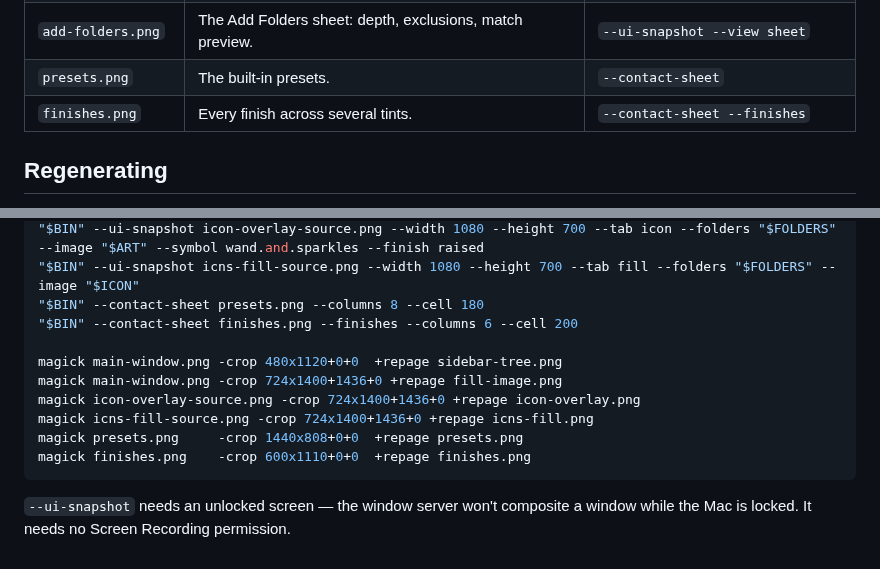
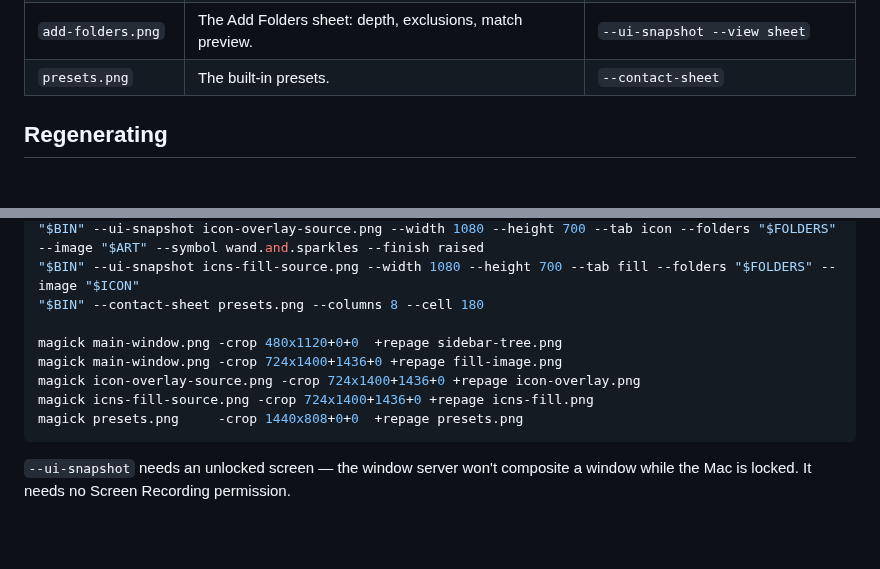
Before and after one commit to KeplSiv/FolderForge, a Markdown page: screenshots/README.md, 2 parts joined by grey strips. Rendered like a GitHub page; blank space fills up the shorter version.

Commit message:
Remove stale finishes screenshot
Refresh the README overview for the new Fill tab and keep finishes documented as text.

````diff
--- a/screenshots/README.md
+++ b/screenshots/README.md
@@ -13,7 +13,6 @@ so no real paths or personal folder names appear in the docs.
 | `icns-fill.png`    | External ICNS applied as the whole folder icon.             | Cropped from `--image file.icns`.  |
 | `add-folders.png`  | The Add Folders sheet: depth, exclusions, match preview.   | `--ui-snapshot --view sheet`       |
 | `presets.png`      | The built-in presets.                                     | `--contact-sheet`                  |
-| `finishes.png`     | Every finish across several tints.                         | `--contact-sheet --finishes`       |
 
 ## Regenerating
 
@@ -48,14 +47,12 @@ FOLDERS=$(find "$D" -type d ! -path "$D" | sort | paste -sd, -)
 "$BIN" --ui-snapshot icon-overlay-source.png --width 1080 --height 700 --tab icon --folders "$FOLDERS" --image "$ART" --symbol wand.and.sparkles --finish raised
 "$BIN" --ui-snapshot icns-fill-source.png --width 1080 --height 700 --tab fill --folders "$FOLDERS" --image "$ICON"
 "$BIN" --contact-sheet presets.png --columns 8 --cell 180
-"$BIN" --contact-sheet finishes.png --finishes --columns 6 --cell 200
 
 magick main-window.png -crop 480x1120+0+0  +repage sidebar-tree.png
 magick main-window.png -crop 724x1400+1436+0 +repage fill-image.png
 magick icon-overlay-source.png -crop 724x1400+1436+0 +repage icon-overlay.png
 magick icns-fill-source.png -crop 724x1400+1436+0 +repage icns-fill.png
 magick presets.png     -crop 1440x808+0+0  +repage presets.png
-magick finishes.png    -crop 600x1110+0+0  +repage finishes.png
 ```
 
 `--ui-snapshot` needs an unlocked screen — the window server won't composite a window while
````
Also changed, not shown: README.md (+0 -4 lines), screenshots/finishes.png (deleted), screenshots/main-window.png, screenshots/sidebar-tree.png.
